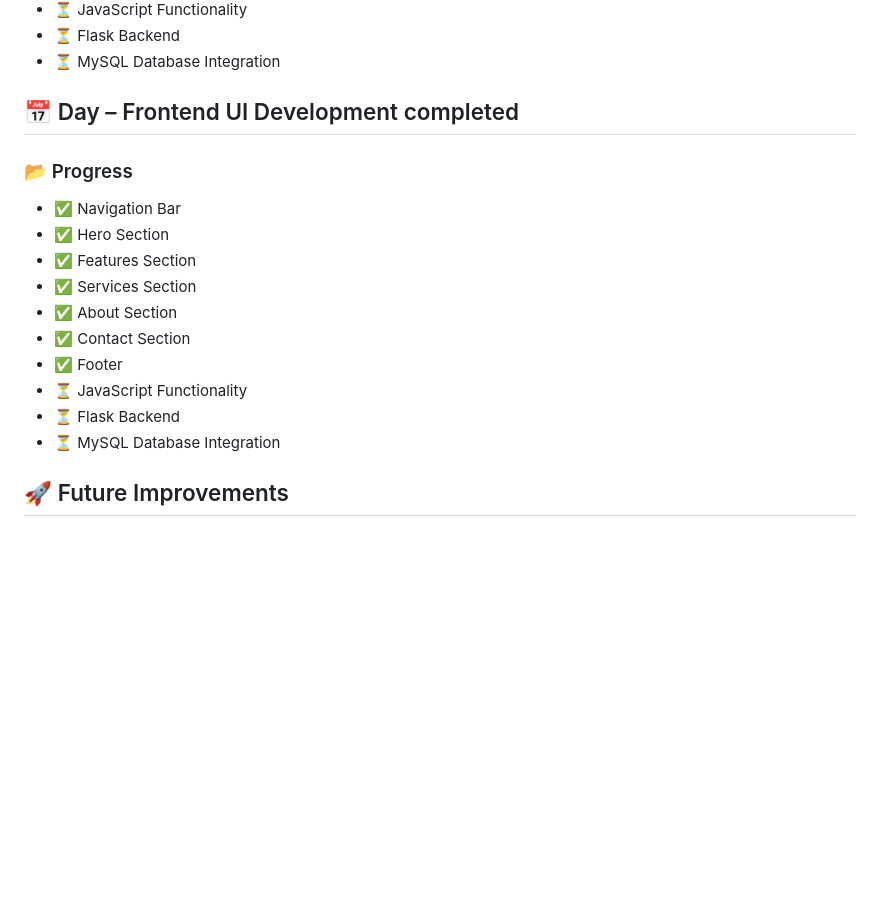
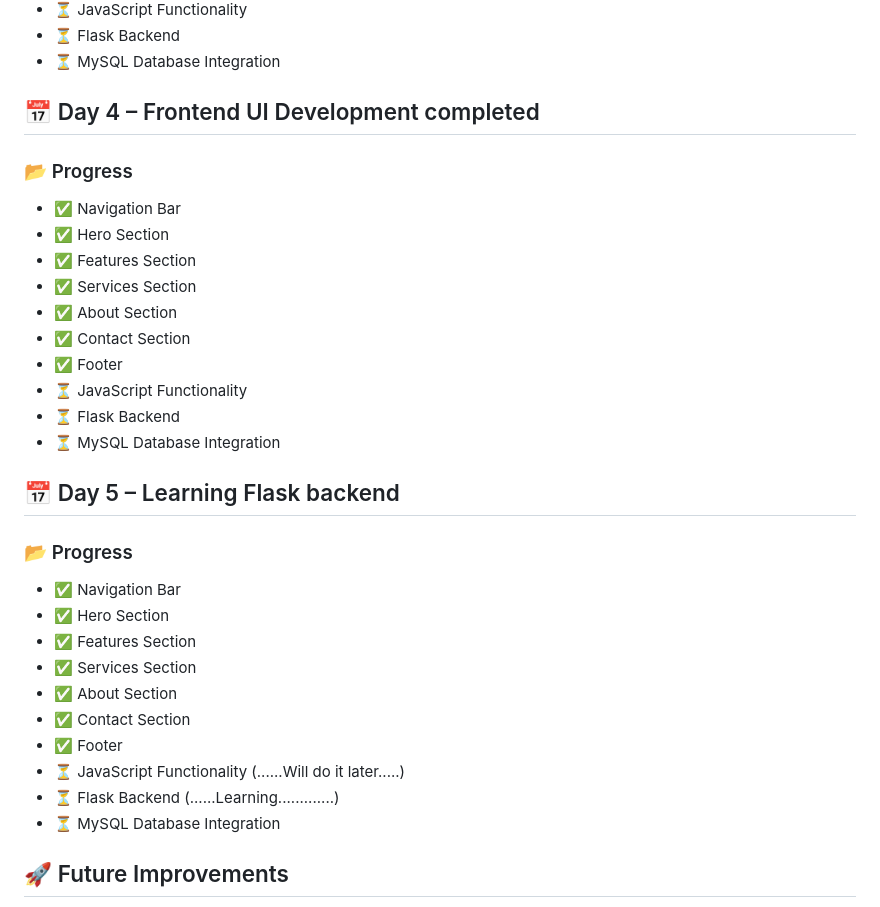
Before and after one commit to PriyaGupta44/Smart-Queue-Management-System, a Markdown page: README.md, the part around the change. GitHub-like rendering; blank space fills up the shorter version.

Commit message:
Docs: Updating Day 5 Progress

```diff
--- a/README.md
+++ b/README.md
@@ -223,7 +223,7 @@ Continue building the frontend of the Queue Management System by creating reusab
 * ⏳ Flask Backend
 * ⏳ MySQL Database Integration
 
-## 📅 Day  – Frontend UI Development completed
+## 📅 Day 4  – Frontend UI Development completed
 
 ### 📂 Progress
 
@@ -238,6 +238,20 @@ Continue building the frontend of the Queue Management System by creating reusab
 * ⏳ Flask Backend
 * ⏳ MySQL Database Integration
 
+## 📅 Day 5  – Learning Flask backend
+
+### 📂 Progress
+
+* ✅ Navigation Bar
+* ✅ Hero Section
+* ✅ Features Section
+* ✅ Services Section
+* ✅ About Section
+* ✅ Contact Section
+* ✅ Footer
+* ⏳ JavaScript Functionality             (......Will do it later.....)
+* ⏳ Flask Backend                        (......Learning.............)
+* ⏳ MySQL Database Integration
 
 ## 🚀 Future Improvements
 
```
